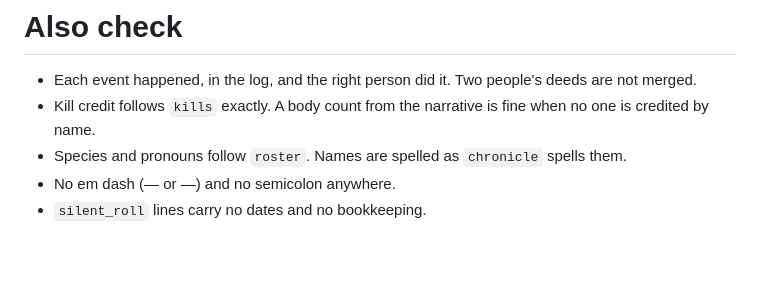
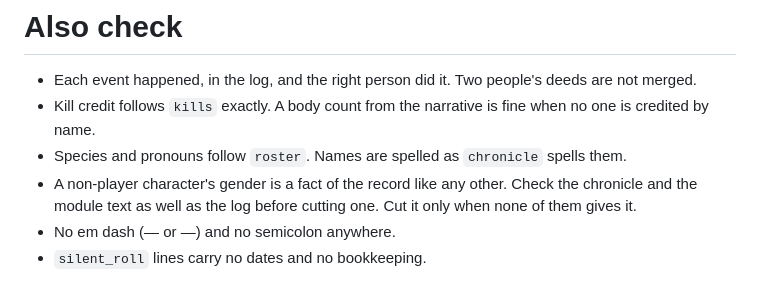
Before and after one commit to abottchen/dnd-data, a Markdown page: .claude/prompts/verify-sessions.md, the part around the change. Rendered like a GitHub page; blank space fills up the shorter version.

```diff
--- a/.claude/prompts/verify-sessions.md
+++ b/.claude/prompts/verify-sessions.md
@@ -51,6 +51,9 @@ that is not in the log against `reference` and `chronicle`:
   when no one is credited by name.
 - Species and pronouns follow `roster`. Names are spelled as `chronicle`
   spells them.
+- A non-player character's gender is a fact of the record like any other.
+  Check the chronicle and the module text as well as the log before cutting
+  one. Cut it only when none of them gives it.
 - No em dash (— or &mdash;) and no semicolon anywhere.
 - `silent_roll` lines carry no dates and no bookkeeping.
 
```
Also changed, not shown: .claude/prompts/publisher-notes.md (+7 -3 lines).
